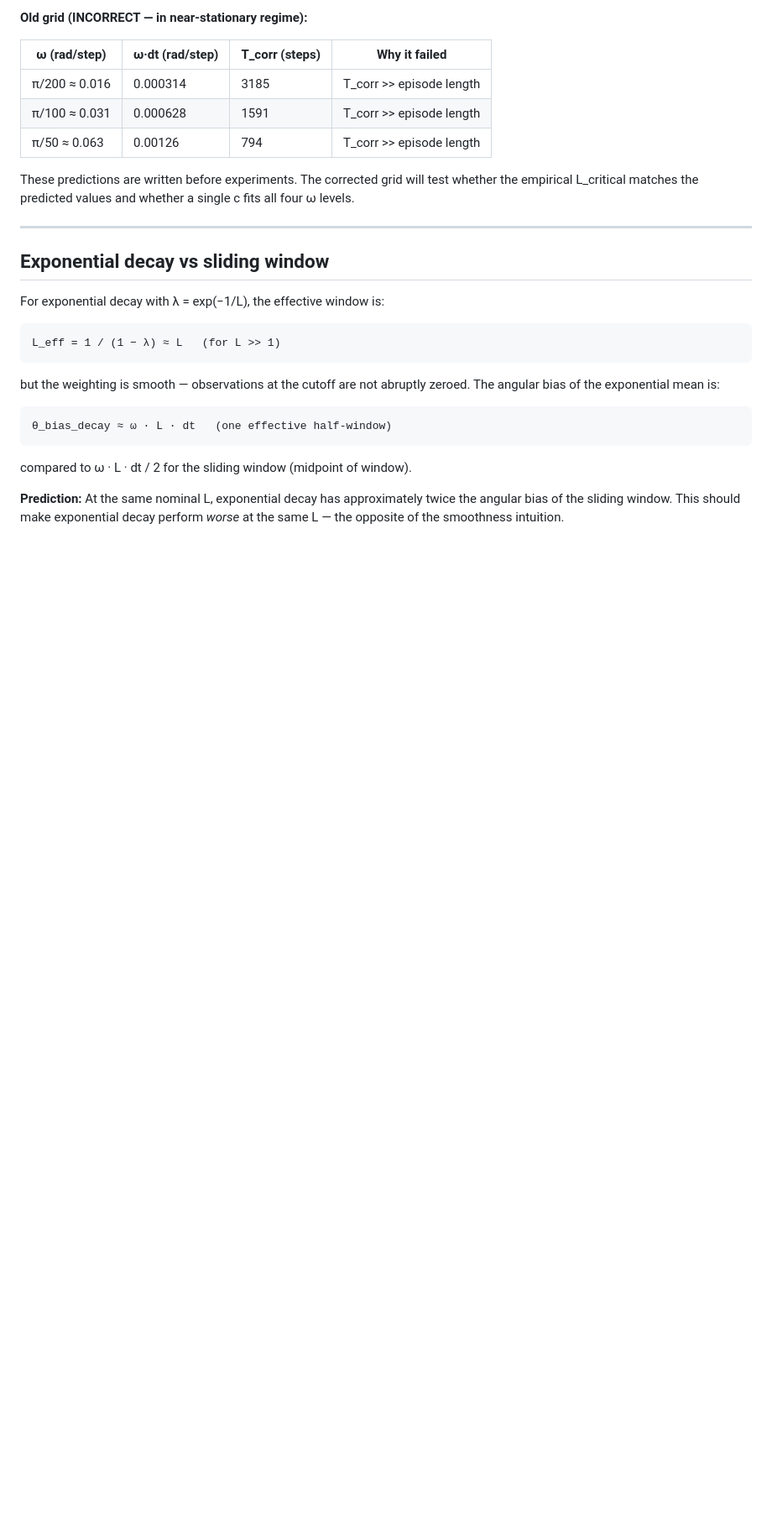
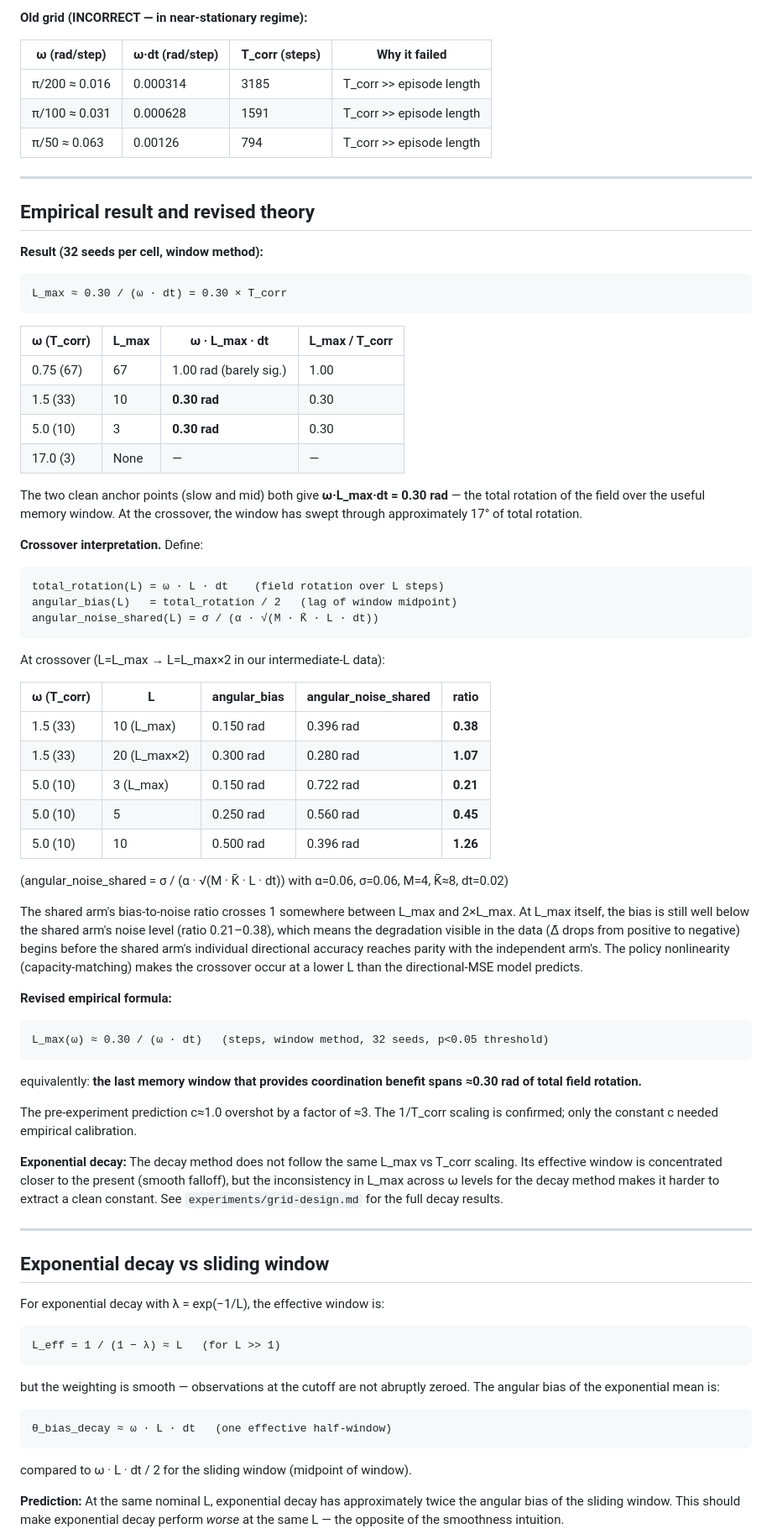
Before and after one commit to PuffBear/stochastic-particle-system, a Markdown page: adaptive-coordination/theory/field-rotation.md, the part around one of its changes. Shown at 84% size. Rendered like a GitHub page; blank space fills up the shorter version.

````diff
--- a/adaptive-coordination/theory/field-rotation.md
+++ b/adaptive-coordination/theory/field-rotation.md
@@ -137,7 +153,55 @@ Using c/(ω·dt) with c ≈ 1.0:
 | π/100 ≈ 0.031 | 0.000628 | 1591 | T_corr >> episode length |
 | π/50 ≈ 0.063 | 0.00126 | 794 | T_corr >> episode length |
 
-These predictions are written before experiments. The corrected grid will test whether the empirical L_critical matches the predicted values and whether a single c fits all four ω levels.
+---
+
+## Empirical result and revised theory
+
+**Result (32 seeds per cell, window method):**
+
+```
+L_max ≈ 0.30 / (ω · dt) = 0.30 × T_corr
+```
+
+| ω (T_corr) | L_max | ω · L_max · dt | L_max / T_corr |
+|---|---|---|---|
+| 0.75 (67) | 67 | 1.00 rad (barely sig.) | 1.00 |
+| 1.5 (33)  | 10 | **0.30 rad** | 0.30 |
+| 5.0 (10)  |  3 | **0.30 rad** | 0.30 |
+| 17.0 (3)  | None | — | — |
+
+The two clean anchor points (slow and mid) both give **ω·L_max·dt = 0.30 rad** — the total rotation of the field over the useful memory window. At the crossover, the window has swept through approximately 17° of total rotation.
+
+**Crossover interpretation.** Define:
+```
+total_rotation(L) = ω · L · dt    (field rotation over L steps)
+angular_bias(L)   = total_rotation / 2   (lag of window midpoint)
+angular_noise_shared(L) = σ / (α · √(M · K̄ · L · dt))
+```
+
+At crossover (L=L_max → L=L_max×2 in our intermediate-L data):
+
+| ω (T_corr) | L | angular_bias | angular_noise_shared | ratio |
+|---|---|---|---|---|
+| 1.5 (33) | 10 (L_max)  | 0.150 rad | 0.396 rad | **0.38** |
+| 1.5 (33) | 20 (L_max×2)| 0.300 rad | 0.280 rad | **1.07** |
+| 5.0 (10) |  3 (L_max)  | 0.150 rad | 0.722 rad | **0.21** |
+| 5.0 (10) |  5          | 0.250 rad | 0.560 rad | **0.45** |
+| 5.0 (10) | 10          | 0.500 rad | 0.396 rad | **1.26** |
+
+(angular_noise_shared = σ / (α · √(M · K̄ · L · dt)) with α=0.06, σ=0.06, M=4, K̄≈8, dt=0.02)
+
+The shared arm's bias-to-noise ratio crosses 1 somewhere between L_max and 2×L_max. At L_max itself, the bias is still well below the shared arm's noise level (ratio 0.21–0.38), which means the degradation visible in the data (Δ̄ drops from positive to negative) begins before the shared arm's individual directional accuracy reaches parity with the independent arm's. The policy nonlinearity (capacity-matching) makes the crossover occur at a lower L than the directional-MSE model predicts.
+
+**Revised empirical formula:**
+```
+L_max(ω) ≈ 0.30 / (ω · dt)   (steps, window method, 32 seeds, p<0.05 threshold)
+```
+equivalently: **the last memory window that provides coordination benefit spans ≈0.30 rad of total field rotation.**
+
+The pre-experiment prediction c≈1.0 overshot by a factor of ≈3. The 1/T_corr scaling is confirmed; only the constant c needed empirical calibration.
+
+**Exponential decay:** The decay method does not follow the same L_max vs T_corr scaling. Its effective window is concentrated closer to the present (smooth falloff), but the inconsistency in L_max across ω levels for the decay method makes it harder to extract a clean constant. See `experiments/grid-design.md` for the full decay results.
 
 ---
 
````
Also changed, not shown: other parts of adaptive-coordination/theory/field-rotation.md (+32 -16 lines).
